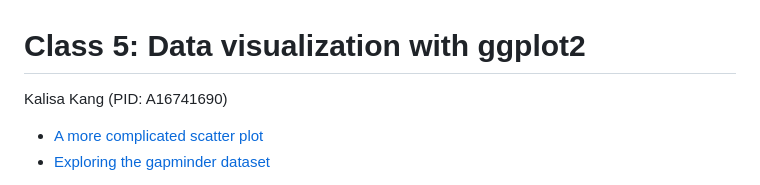
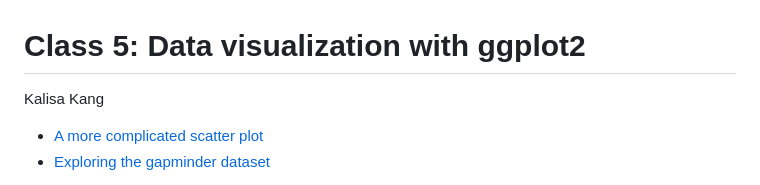
Before and after one commit to kalisakang/BIMM143_GitHub, a Markdown page: Class05/Class05.md, the part around the change. Rendered like a GitHub page.

```diff
--- a/Class05/Class05.md
+++ b/Class05/Class05.md
@@ -1,5 +1,5 @@
 # Class 5: Data visualization with ggplot2
-Kalisa Kang (PID: A16741690)
+Kalisa Kang
 
 - [A more complicated scatter plot](#a-more-complicated-scatter-plot)
 - [Exploring the gapminder dataset](#exploring-the-gapminder-dataset)
```
